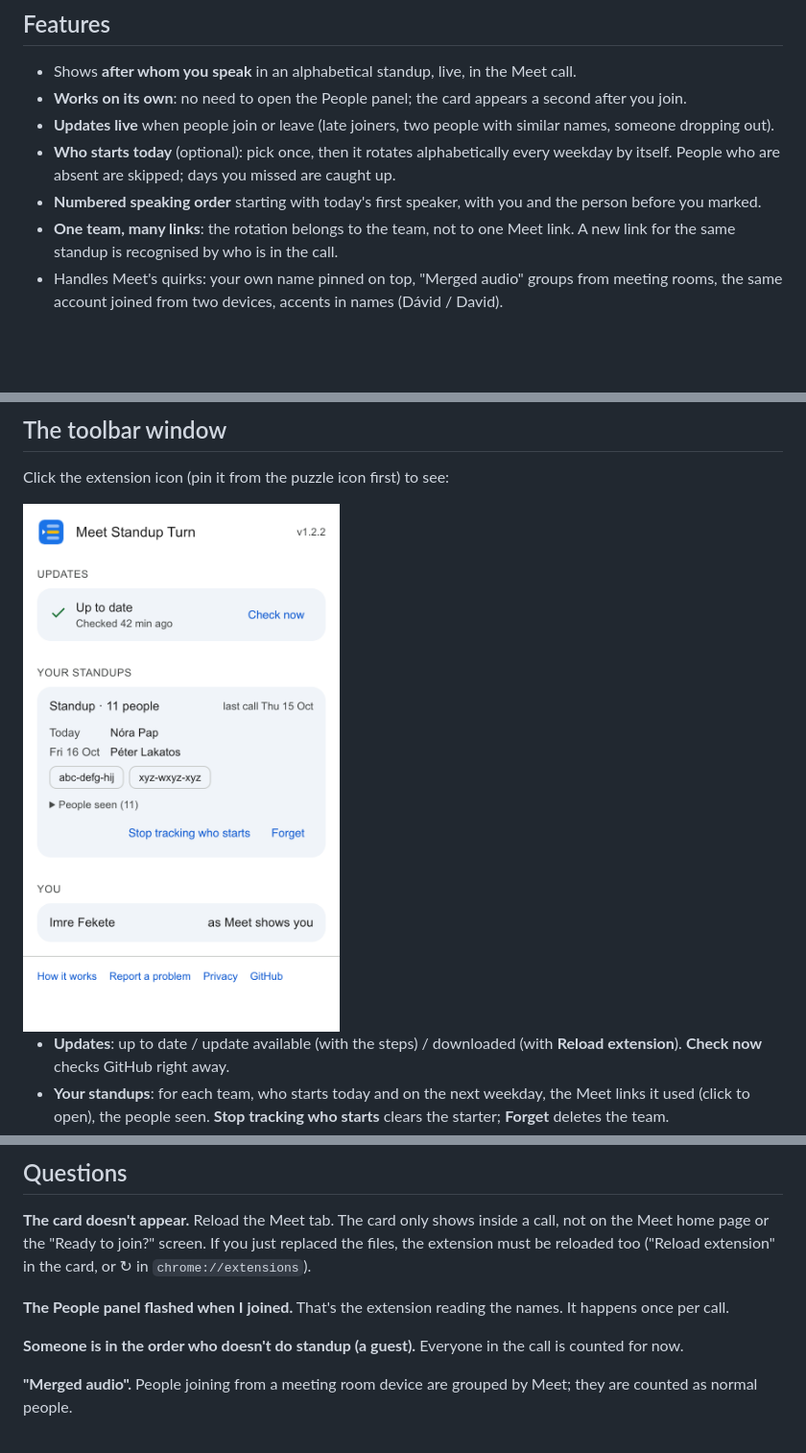
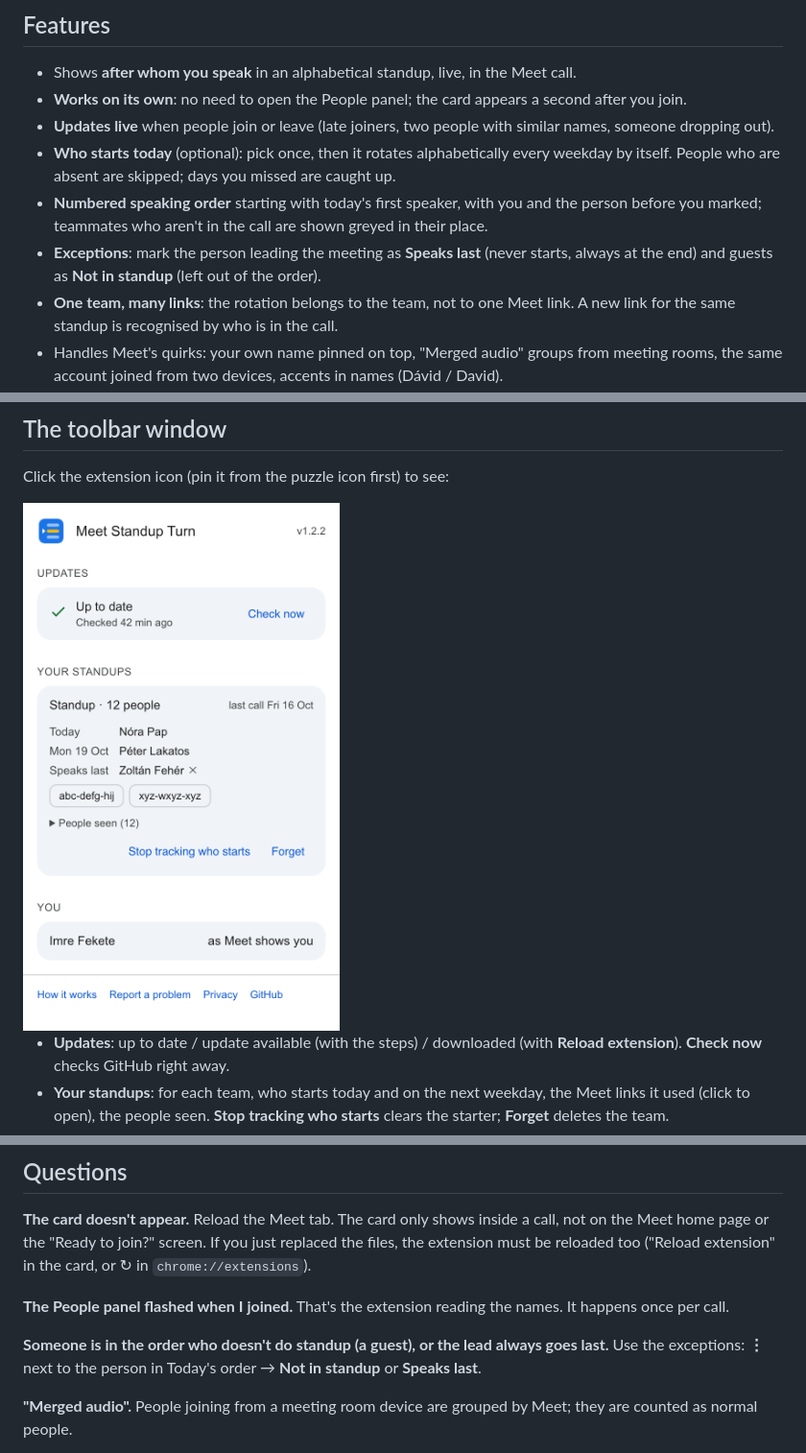
Before and after one commit to ibro-makhmudov/meet-standup-turn, a Markdown page: README.md, 3 parts joined by grey strips. Shown at 96% size. GitHub-like rendering; pictures changed too: docs/popup-uptodate.png; blank space fills up the shorter version.

```diff
--- a/README.md
+++ b/README.md
@@ -21,7 +21,10 @@ No account, no setup, no team list. Names come from the call and never leave you
 - **Updates live** when people join or leave (late joiners, two people with similar names, someone dropping out).
 - **Who starts today** (optional): pick once, then it rotates alphabetically every weekday by itself.
   People who are absent are skipped; days you missed are caught up.
-- **Numbered speaking order** starting with today's first speaker, with you and the person before you marked.
+- **Numbered speaking order** starting with today's first speaker, with you and the person before you marked;
+  teammates who aren't in the call are shown greyed in their place.
+- **Exceptions**: mark the person leading the meeting as **Speaks last** (never starts, always at the end)
+  and guests as **Not in standup** (left out of the order).
 - **One team, many links**: the rotation belongs to the team, not to one Meet link. A new link for the same
   standup is recognised by who is in the call.
 - Handles Meet's quirks: your own name pinned on top, "Merged audio" groups from meeting rooms,
@@ -153,7 +171,8 @@ or the "Ready to join?" screen. If you just replaced the files, the extension mu
 
 **The People panel flashed when I joined.** That's the extension reading the names. It happens once per call.
 
-**Someone is in the order who doesn't do standup (a guest).** Everyone in the call is counted for now.
+**Someone is in the order who doesn't do standup (a guest), or the lead always goes last.** Use the exceptions:
+**⋮** next to the person in Today's order → **Not in standup** or **Speaks last**.
 
 **"Merged audio".** People joining from a meeting room device are grouped by Meet; they are counted as normal people.
 
```
Also changed, not shown: other parts of README.md (+16 -1 lines), docs/exceptions.png (added), 7 other files.
